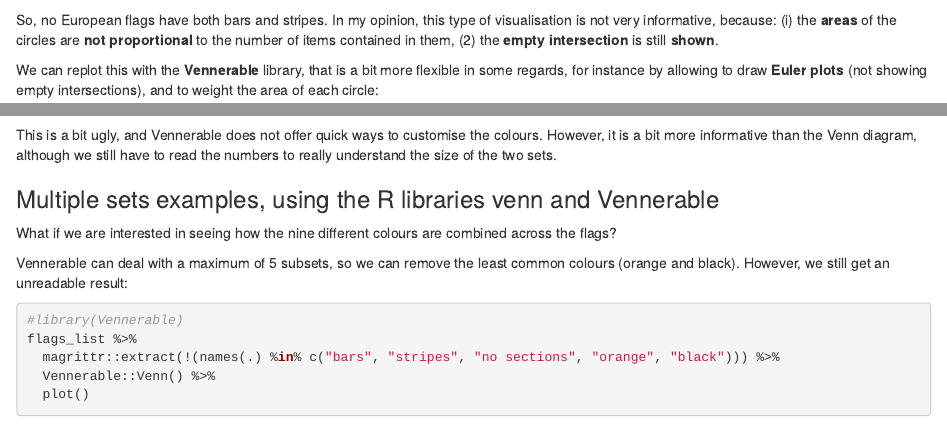
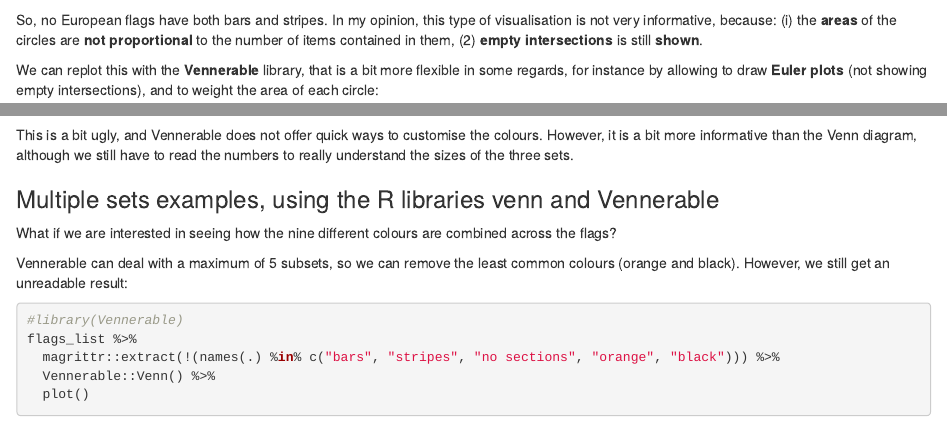
Before and after one commit to selenocysteine/r-ladies-dublin, an R Markdown document (introduction-upsetR/src/upsetr_introduction.Rmd): the page in a window 1100 px wide, from 7190 px down, and a second part further down, joined at a grey line. Rendered offline with R 4.5, knitr and Pandoc, with nearby package versions; some code elsewhere in the file could not run offline.

Commit message:
tiny edit

````diff
--- a/introduction-upsetR/src/upsetr_introduction.Rmd
+++ b/introduction-upsetR/src/upsetr_introduction.Rmd
@@ -241,7 +241,7 @@
              borders = FALSE)
 ```
 
-So, no European flags have both bars and stripes. In my opinion, this type of visualisation is not very informative, because: (i) the **areas** of the circles are **not proportional** to the number of items contained in them, (2) the **empty intersection** is still **shown**.
+So, no European flags have both bars and stripes. In my opinion, this type of visualisation is not very informative, because: (i) the **areas** of the circles are **not proportional** to the number of items contained in them, (2) **empty intersections** is still **shown**.
 
 We can replot this with the **Vennerable** library, that is a bit more flexible in some regards, for instance by allowing to draw **Euler plots** (not showing empty intersections), and to weight the area of each circle:
 ```{r}
@@ -256,7 +256,7 @@
        doEuler = TRUE)
 ```
 
-This is a bit ugly, and Vennerable does not offer quick ways to customise the colours. However, it is a bit more informative than the Venn diagram, although we still have to read the numbers to really understand the size of the two sets.
+This is a bit ugly, and Vennerable does not offer quick ways to customise the colours. However, it is a bit more informative than the Venn diagram, although we still have to read the numbers to really understand the sizes of the three sets.
 
 ### Multiple sets examples, using the R libraries venn and Vennerable
 What if we are interested in seeing how the nine different colours are combined across the flags?
````
Also changed, not shown: introduction-upsetR/src/upsetr_introduction.html, introduction-upsetR/src/upsetr_introduction.nb.html.
